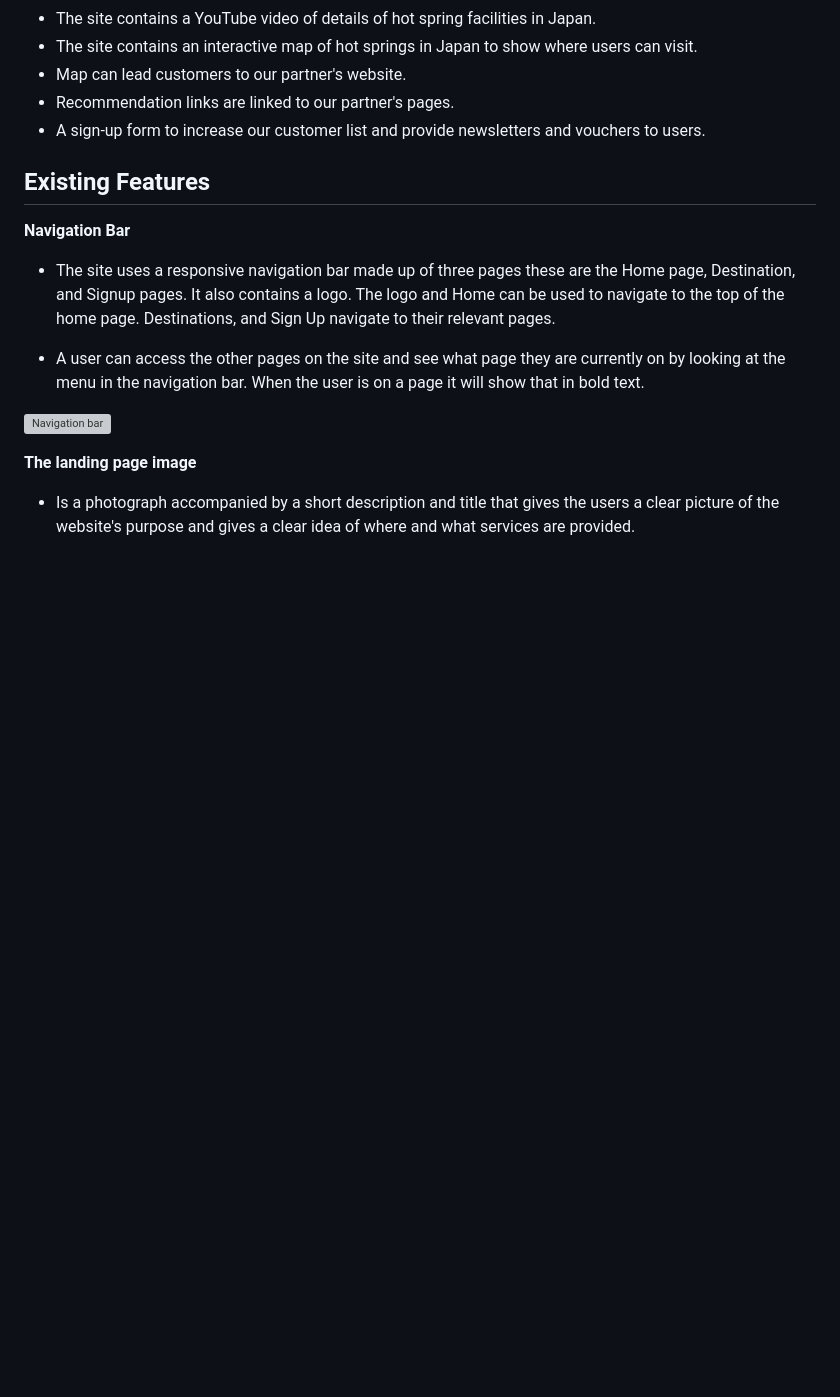
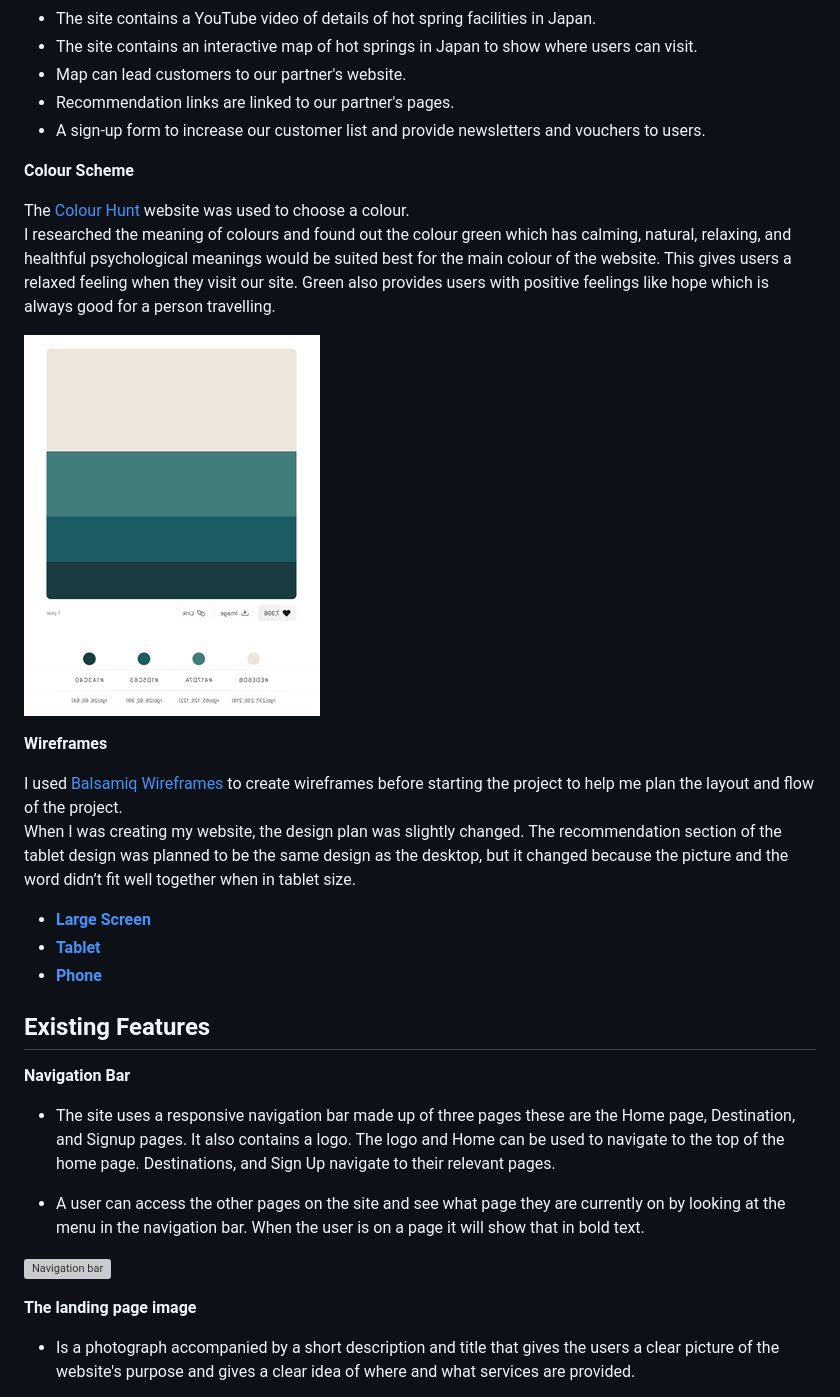
Before and after one commit to Chikayo-k/pp1-hotspring-ck, a Markdown page: README.md, the part around the change printed below. Drawn GitHub-style; pictures changed too: readme/media/colour-scheme.png (added); blank space fills up the shorter version; grey boxes are pictures that could not be loaded.

```diff
--- a/README.md
+++ b/README.md
@@ -50,6 +50,22 @@ People who are visiting Japan or already there to look for a spa or Onsen experi
 - Map can lead customers to our partner's website.
 - Recommendation links are linked to our partner's pages.
 - A sign-up form to increase our customer list and provide newsletters and vouchers to users.
+
+**Colour Scheme**
+
+The [Colour Hunt](https://colorhunt.co/) website was used to choose a colour.<br>
+I researched the meaning of colours and found out the colour green which has calming, natural, relaxing, and healthful psychological meanings would be suited best for the main colour of the website. This gives users a relaxed feeling when they visit our site. Green also provides users with positive feelings like hope which is always good for a person travelling.
+
+![Colour scheme](./readme/media/colour-scheme.png)
+
+**Wireframes**
+
+I used [Balsamiq Wireframes](https://balsamiq.com/wireframes/) to create wireframes before starting the project to help me plan the layout and flow of the project.<br>
+When I was creating my website, the design plan was slightly changed. The recommendation section of the tablet design was planned to be the same design as the desktop, but it changed because the picture and the word didn’t fit well together when in tablet size.
+
+- [**Large Screen**](./readme/media/large-screen.png)
+- [**Tablet**](./readme/media/tablet.png)
+- [**Phone**](./readme/media/phone.png)
 
 ## Existing Features
 
```
Also changed, not shown: other parts of README.md (+12 -0 lines), readme/media/large-screen.png (added), readme/media/phone.png (added), readme/media/tablet.png (added).
